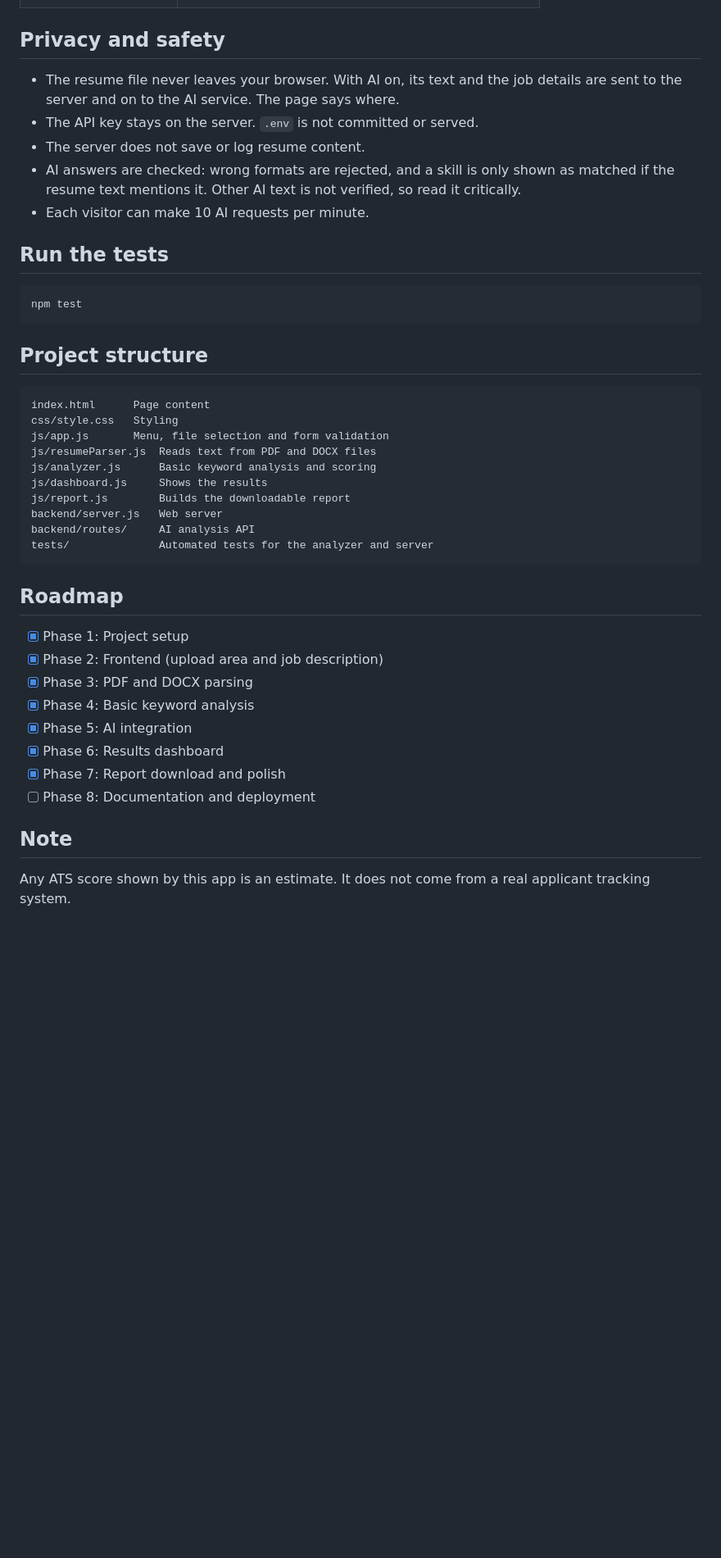
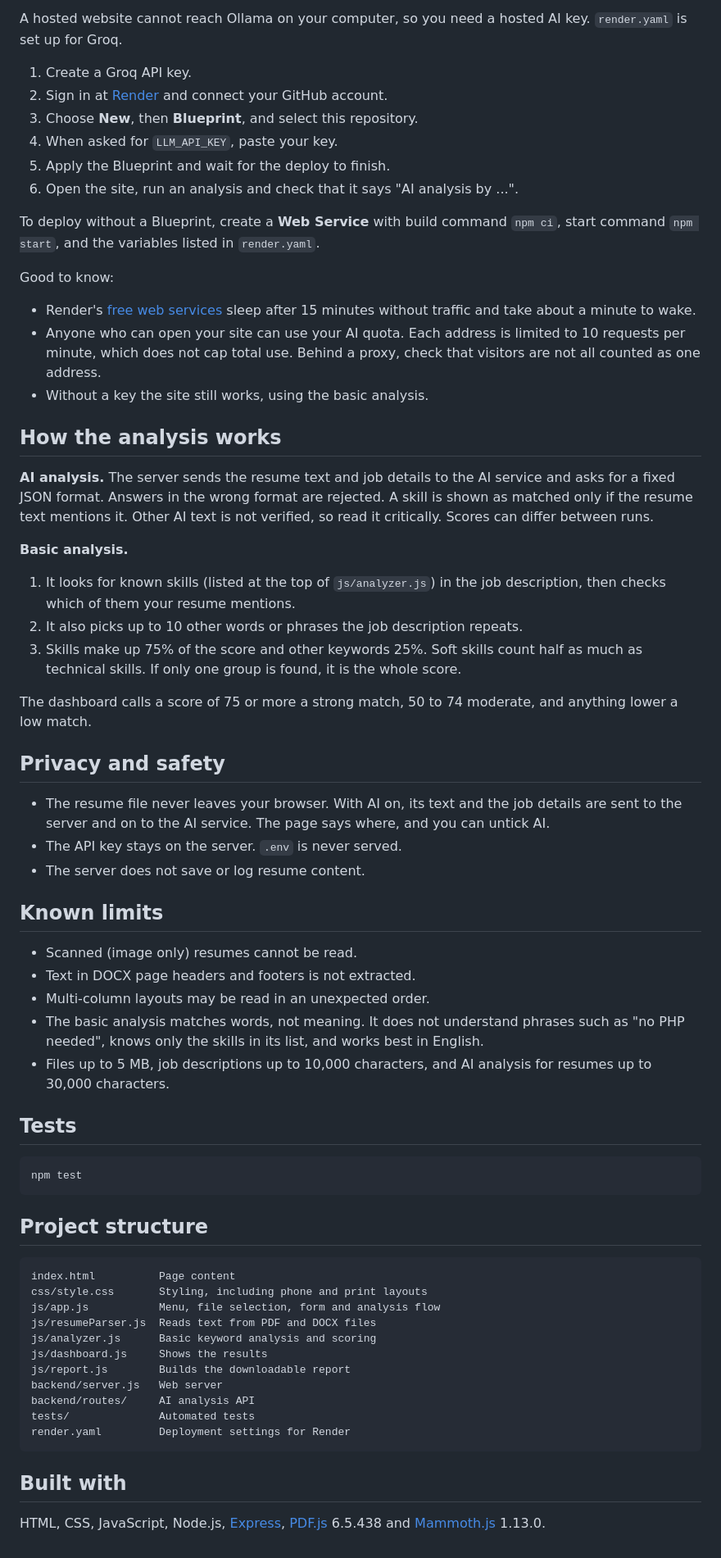
Before and after one commit to nimiseervi2-sudo/Resume-AI, a Markdown page: README.md, the part around one of its changes. Shown at 82% size. Drawn GitHub-style; blank space fills up the shorter version.

````diff
--- a/README.md
+++ b/README.md
@@ -85,16 +86,63 @@ from what you send, so check the provider's terms.
+A hosted website cannot reach Ollama on your computer, so you need a hosted AI
+key. `render.yaml` is set up for Groq.
+
+1. Create a Groq API key.
+2. Sign in at [Render](https://render.com) and connect your GitHub account.
+3. Choose **New**, then **Blueprint**, and select this repository.
+4. When asked for `LLM_API_KEY`, paste your key.
+5. Apply the Blueprint and wait for the deploy to finish.
+6. Open the site, run an analysis and check that it says "AI analysis by ...".
+
+To deploy without a Blueprint, create a **Web Service** with build command
+`npm ci`, start command `npm start`, and the variables listed in `render.yaml`.
+
+Good to know:
+
+- Render's [free web services](https://render.com/docs/free) sleep after 15
+  minutes without traffic and take about a minute to wake.
+- Anyone who can open your site can use your AI quota. Each address is limited to
+  10 requests per minute, which does not cap total use. Behind a proxy, check
+  that visitors are not all counted as one address.
+- Without a key the site still works, using the basic analysis.
+
+## How the analysis works
+
+**AI analysis.** The server sends the resume text and job details to the AI
+service and asks for a fixed JSON format. Answers in the wrong format are
+rejected. A skill is shown as matched only if the resume text mentions it. Other
+AI text is not verified, so read it critically. Scores can differ between runs.
+
+**Basic analysis.**
+
+1. It looks for known skills (listed at the top of `js/analyzer.js`) in the job
+   description, then checks which of them your resume mentions.
+2. It also picks up to 10 other words or phrases the job description repeats.
+3. Skills make up 75% of the score and other keywords 25%. Soft skills count half
+   as much as technical skills. If only one group is found, it is the whole score.
+
+The dashboard calls a score of 75 or more a strong match, 50 to 74 moderate, and
+anything lower a low match.
 
 ## Privacy and safety
 
 - The resume file never leaves your browser. With AI on, its text and the job
-  details are sent to the server and on to the AI service. The page says where.
-- The API key stays on the server. `.env` is not committed or served.
+  details are sent to the server and on to the AI service. The page says where,
+  and you can untick AI.
+- The API key stays on the server. `.env` is never served.
 - The server does not save or log resume content.
-- AI answers are checked: wrong formats are rejected, and a skill is only shown
-  as matched if the resume text mentions it. Other AI text is not verified, so
-  read it critically.
-- Each visitor can make 10 AI requests per minute.
 
-## Run the tests
+## Known limits
+
+- Scanned (image only) resumes cannot be read.
+- Text in DOCX page headers and footers is not extracted.
+- Multi-column layouts may be read in an unexpected order.
+- The basic analysis matches words, not meaning. It does not understand phrases
+  such as "no PHP needed", knows only the skills in its list, and works best in
+  English.
+- Files up to 5 MB, job descriptions up to 10,000 characters, and AI analysis for
+  resumes up to 30,000 characters.
+
+## Tests
 
 ```bash
 npm test
@@ -103,30 +151,21 @@ npm test
 ## Project structure
 
 ```
-index.html      Page content
-css/style.css   Styling
-js/app.js       Menu, file selection and form validation
+index.html          Page content
+css/style.css       Styling, including phone and print layouts
+js/app.js           Menu, file selection, form and analysis flow
 js/resumeParser.js  Reads text from PDF and DOCX files
 js/analyzer.js      Basic keyword analysis and scoring
 js/dashboard.js     Shows the results
 js/report.js        Builds the downloadable report
 backend/server.js   Web server
 backend/routes/     AI analysis API
-tests/              Automated tests for the analyzer and server
+tests/              Automated tests
+render.yaml         Deployment settings for Render
 ```
 
-## Roadmap
+## Built with
 
-- [x] Phase 1: Project setup
-- [x] Phase 2: Frontend (upload area and job description)
-- [x] Phase 3: PDF and DOCX parsing
-- [x] Phase 4: Basic keyword analysis
-- [x] Phase 5: AI integration
-- [x] Phase 6: Results dashboard
-- [x] Phase 7: Report download and polish
-- [ ] Phase 8: Documentation and deployment
-
-## Note
-
-Any ATS score shown by this app is an estimate. It does not come from a real
-applicant tracking system.
+HTML, CSS, JavaScript, Node.js, [Express](https://expressjs.com),
+[PDF.js](https://mozilla.github.io/pdf.js/) 6.5.438 and
+[Mammoth.js](https://github.com/mwilliamson/mammoth.js) 1.13.0.
````
Also changed, not shown: other parts of README.md (+51 -50 lines), docs/screenshots/analyze.png (added), docs/screenshots/home.png (added), docs/screenshots/results-mobile.png (added), docs/screenshots/results.png (added), 6 other files.
